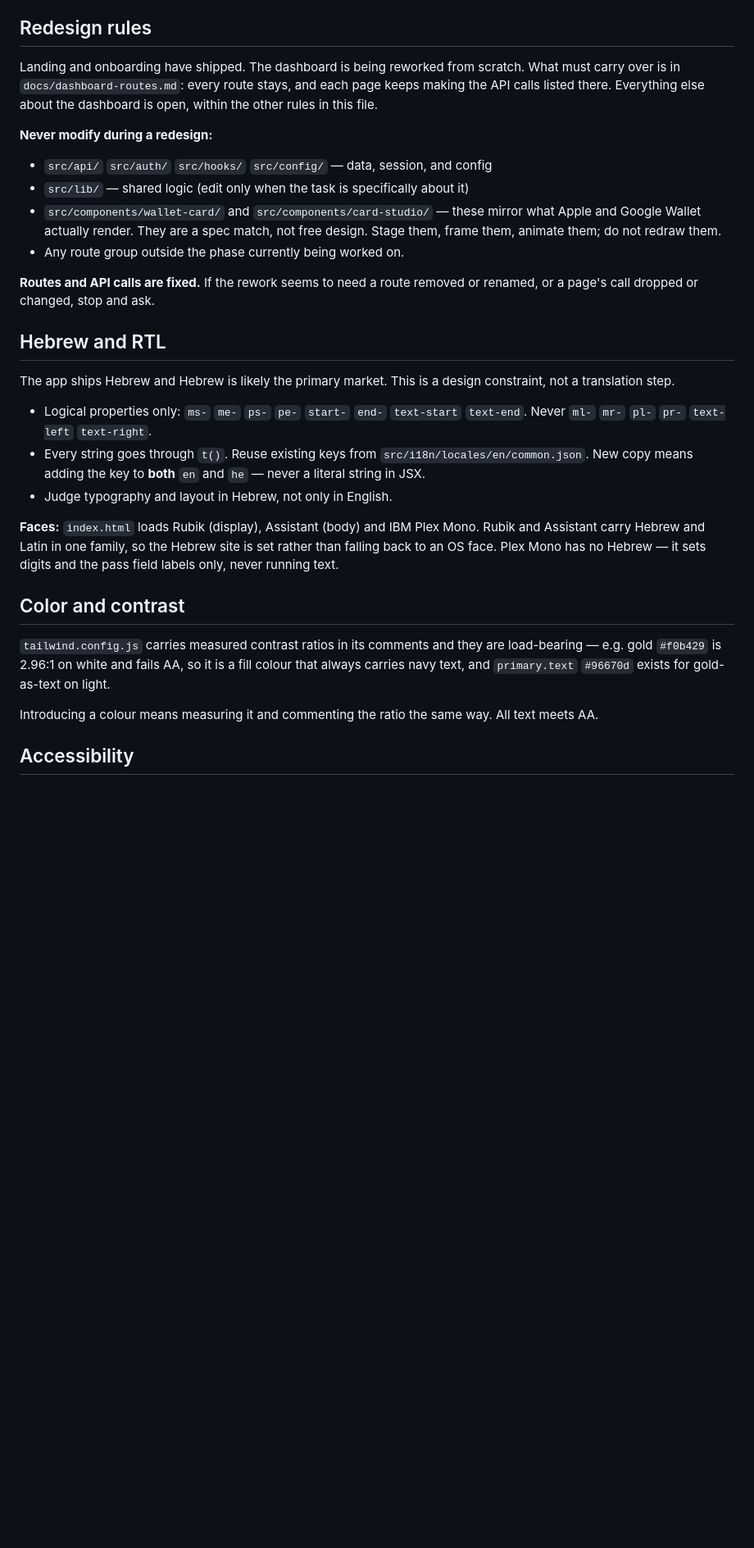
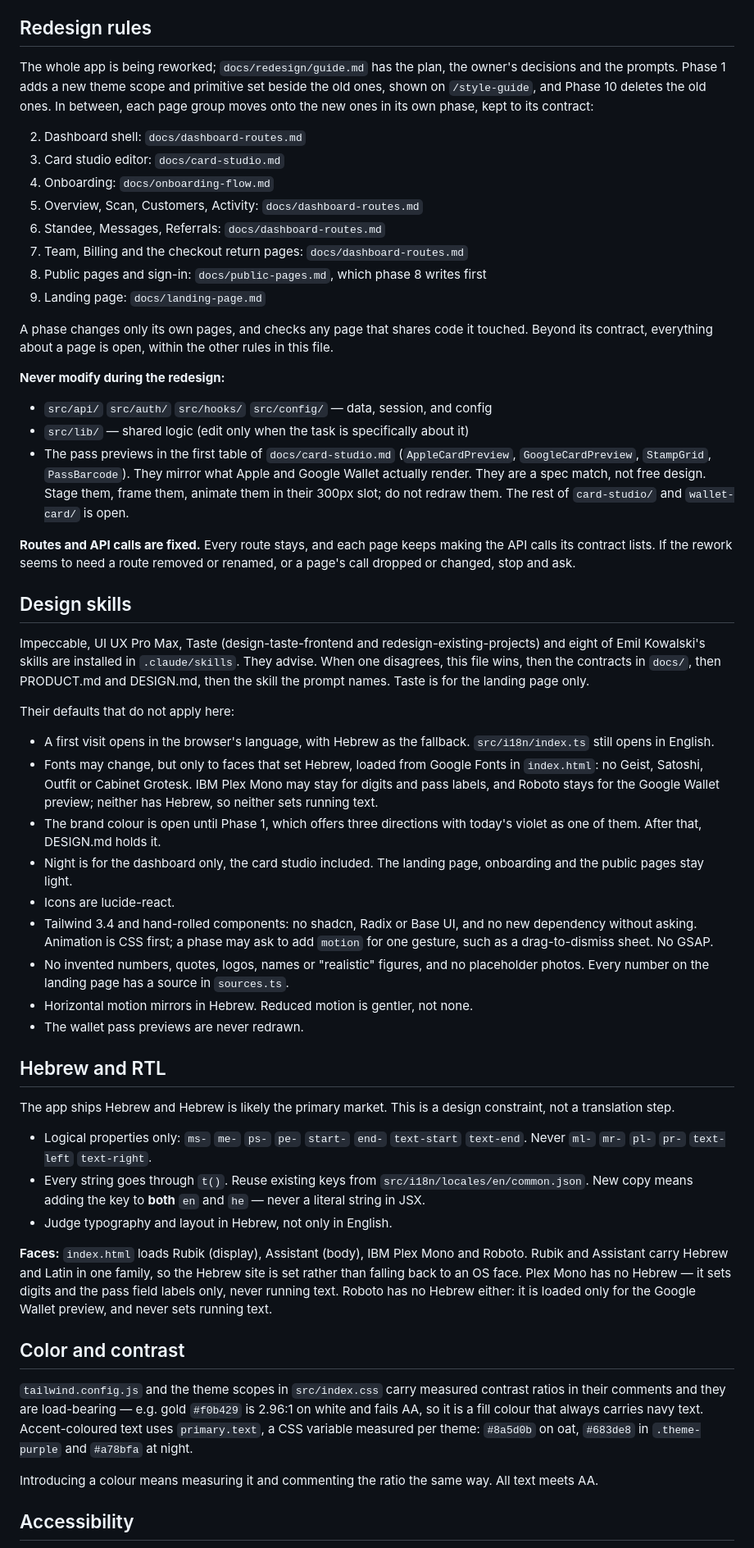
Before and after one commit to roeeyaacov1/punchme-frontend, a Markdown page: CLAUDE.md, the part around one of its changes. Shown at 82% size. Rendered like a GitHub page; blank space fills up the shorter version.

Commit message:
docs: CLAUDE.md sets the rules for the whole-app redesign
The redesign now covers the whole app, not just the dashboard. The
rules list the phases in order with the contract each keeps, hold a
phase to its own pages, and narrow the card-studio freeze to the pass
previews, so the editor is open (D1).

A new "Design skills" section says where the installed skills give way
to this file: the first-visit language (D11), fonts that set Hebrew
(D5), the brand colour left to Phase 1 (D4), night for the dashboard
only (D8), lucide-react (D7) and CSS-first motion (D6).

The candour rule names the four landing-page claims that come off (D2).
Five facts that had drifted from the code are corrected: emoji stamps,
primary.text, the test count, the four primitive sets and the unused
count-up hooks. Faces now mentions Roboto.

Co-Authored-By: Claude Opus 5.5 <noreply@anthropic.com>

```diff
--- a/CLAUDE.md
+++ b/CLAUDE.md
@@ -80,22 +92,68 @@ on the page, so the invitation is still on screen while they type.
 
 ## Redesign rules
 
-Landing and onboarding have shipped. The dashboard is being reworked from
-scratch. What must carry over is in `docs/dashboard-routes.md`: every route
-stays, and each page keeps making the API calls listed there. Everything else
-about the dashboard is open, within the other rules in this file.
+The whole app is being reworked; `docs/redesign/guide.md` has the plan, the
+owner's decisions and the prompts. Phase 1 adds a new theme scope and primitive
+set beside the old ones, shown on `/style-guide`, and Phase 10 deletes the old
+ones. In between, each page group moves onto the new ones in its own phase,
+kept to its contract:
 
-**Never modify during a redesign:**
+2. Dashboard shell: `docs/dashboard-routes.md`
+3. Card studio editor: `docs/card-studio.md`
+4. Onboarding: `docs/onboarding-flow.md`
+5. Overview, Scan, Customers, Activity: `docs/dashboard-routes.md`
+6. Standee, Messages, Referrals: `docs/dashboard-routes.md`
+7. Team, Billing and the checkout return pages: `docs/dashboard-routes.md`
+8. Public pages and sign-in: `docs/public-pages.md`, which phase 8 writes first
+9. Landing page: `docs/landing-page.md`
+
+A phase changes only its own pages, and checks any page that shares code it
+touched. Beyond its contract, everything about a page is open, within the
+other rules in this file.
+
+**Never modify during the redesign:**
 
 - `src/api/` `src/auth/` `src/hooks/` `src/config/` — data, session, and config
 - `src/lib/` — shared logic (edit only when the task is specifically about it)
-- `src/components/wallet-card/` and `src/components/card-studio/` — these mirror
-  what Apple and Google Wallet actually render. They are a spec match, not free
-  design. Stage them, frame them, animate them; do not redraw them.
-- Any route group outside the phase currently being worked on.
+- The pass previews in the first table of `docs/card-studio.md`
+  (`AppleCardPreview`, `GoogleCardPreview`, `StampGrid`, `PassBarcode`). They
+  mirror what Apple and Google Wallet actually render. They are a spec match,
+  not free design. Stage them, frame them, animate them in their 300px slot; do
+  not redraw them. The rest of `card-studio/` and `wallet-card/` is open.
 
-**Routes and API calls are fixed.** If the rework seems to need a route removed
-or renamed, or a page's call dropped or changed, stop and ask.
+**Routes and API calls are fixed.** Every route stays, and each page keeps
+making the API calls its contract lists. If the rework seems to need a route
+removed or renamed, or a page's call dropped or changed, stop and ask.
+
+## Design skills
+
+Impeccable, UI UX Pro Max, Taste (design-taste-frontend and
+redesign-existing-projects) and eight of Emil Kowalski's skills are installed
+in `.claude/skills`. They advise. When one disagrees, this file wins, then the
+contracts in `docs/`, then PRODUCT.md and DESIGN.md, then the skill the prompt
+names. Taste is for the landing page only.
+
+Their defaults that do not apply here:
+
+- A first visit opens in the browser's language, with Hebrew as the fallback.
+  `src/i18n/index.ts` still opens in English.
+- Fonts may change, but only to faces that set Hebrew, loaded from Google
+  Fonts in `index.html`: no Geist, Satoshi, Outfit or Cabinet Grotesk. IBM
+  Plex Mono may stay for digits and pass labels, and Roboto stays for the
+  Google Wallet preview; neither has Hebrew, so neither sets running text.
+- The brand colour is open until Phase 1, which offers three directions with
+  today's violet as one of them. After that, DESIGN.md holds it.
+- Night is for the dashboard only, the card studio included. The landing
+  page, onboarding and the public pages stay light.
+- Icons are lucide-react.
+- Tailwind 3.4 and hand-rolled components: no shadcn, Radix or Base UI, and
+  no new dependency without asking. Animation is CSS first; a phase may ask
+  to add `motion` for one gesture, such as a drag-to-dismiss sheet. No GSAP.
+- No invented numbers, quotes, logos, names or "realistic" figures, and no
+  placeholder photos. Every number on the landing page has a source in
+  `sources.ts`.
+- Horizontal motion mirrors in Hebrew. Reduced motion is gentler, not none.
+- The wallet pass previews are never redrawn.
 
 ## Hebrew and RTL
 
@@ -109,17 +167,21 @@ constraint, not a translation step.
   `en` and `he` — never a literal string in JSX.
 - Judge typography and layout in Hebrew, not only in English.
 
-**Faces:** `index.html` loads Rubik (display), Assistant (body) and IBM Plex
-Mono. Rubik and Assistant carry Hebrew and Latin in one family, so the Hebrew
-site is set rather than falling back to an OS face. Plex Mono has no Hebrew —
-it sets digits and the pass field labels only, never running text.
+**Faces:** `index.html` loads Rubik (display), Assistant (body), IBM Plex Mono
+and Roboto. Rubik and Assistant carry Hebrew and Latin in one family, so the
+Hebrew site is set rather than falling back to an OS face. Plex Mono has no
+Hebrew — it sets digits and the pass field labels only, never running text.
+Roboto has no Hebrew either: it is loaded only for the Google Wallet preview,
+and never sets running text.
 
 ## Color and contrast
 
-`tailwind.config.js` carries measured contrast ratios in its comments and they
-are load-bearing — e.g. gold `#f0b429` is 2.96:1 on white and fails AA, so it is
-a fill colour that always carries navy text, and `primary.text` `#96670d` exists
-for gold-as-text on light.
+`tailwind.config.js` and the theme scopes in `src/index.css` carry measured
+contrast ratios in their comments and they are load-bearing — e.g. gold
+`#f0b429` is 2.96:1 on white and fails AA, so it is a fill colour that always
+carries navy text. Accent-coloured text uses `primary.text`, a CSS variable
+measured per theme: `#8a5d0b` on oat, `#683de8` in `.theme-purple` and
+`#a78bfa` at night.
 
 Introducing a colour means measuring it and commenting the ratio the same way.
 All text meets AA.
```
Also changed, not shown: other parts of CLAUDE.md (+25 -12 lines).
